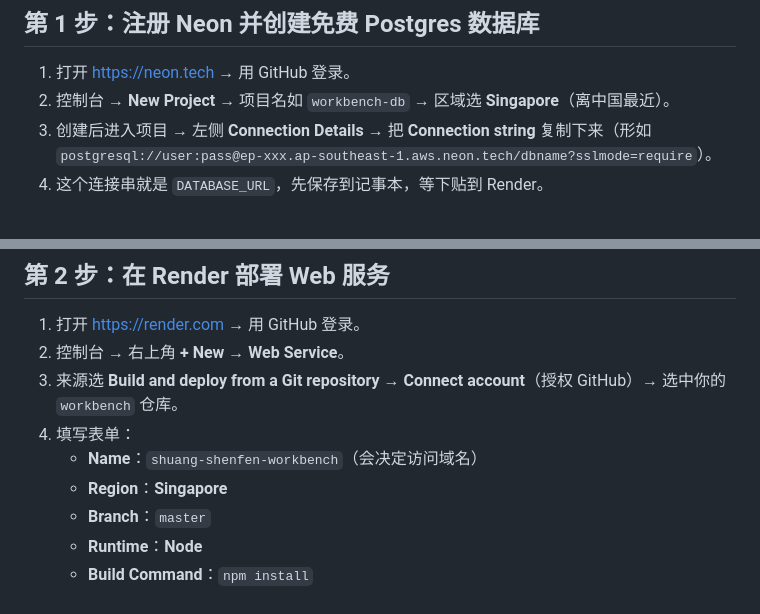
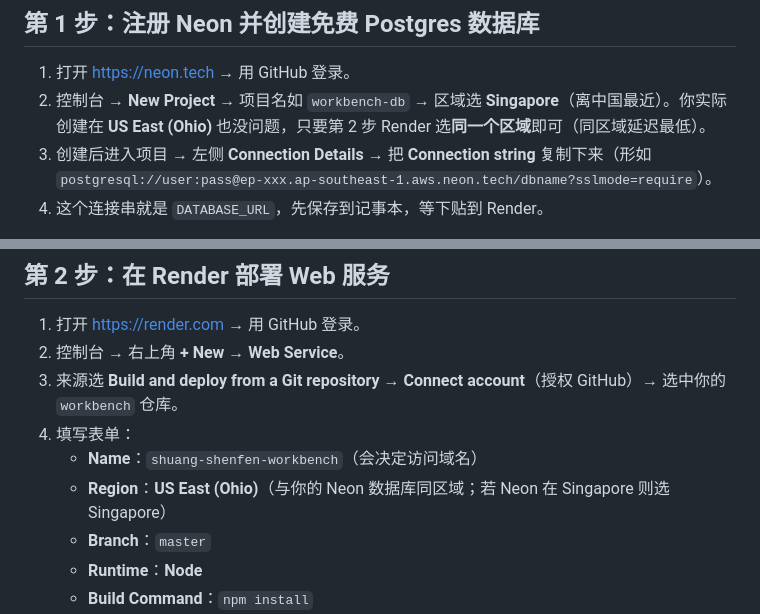
Before and after one commit to 15002611514/workbench, a Markdown page: DEPLOY.md, 2 parts joined by grey strips. Rendered like a GitHub page.

Commit message:
DEPLOY.md: 区域按实际 Neon(Ohio) 校准 Render 同区域

```diff
--- a/DEPLOY.md
+++ b/DEPLOY.md
@@ -13,7 +13,7 @@
 
 ## 第 1 步：注册 Neon 并创建免费 Postgres 数据库
 1. 打开 https://neon.tech → 用 GitHub 登录。
-2. 控制台 → **New Project** → 项目名如 `workbench-db` → 区域选 **Singapore**（离中国最近）。
+2. 控制台 → **New Project** → 项目名如 `workbench-db` → 区域选 **Singapore**（离中国最近）。你实际创建在 **US East (Ohio)** 也没问题，只要第 2 步 Render 选**同一个区域**即可（同区域延迟最低）。
 3. 创建后进入项目 → 左侧 **Connection Details** → 把 **Connection string** 复制下来（形如 `postgresql://user:pass@ep-xxx.ap-southeast-1.aws.neon.tech/dbname?sslmode=require`）。
 4. 这个连接串就是 `DATABASE_URL`，先保存到记事本，等下贴到 Render。
 
@@ -27,7 +27,7 @@
 3. 来源选 **Build and deploy from a Git repository** → **Connect account**（授权 GitHub）→ 选中你的 `workbench` 仓库。
 4. 填写表单：
    - **Name**：`shuang-shenfen-workbench`（会决定访问域名）
-   - **Region**：**Singapore**
+   - **Region**：**US East (Ohio)**（与你的 Neon 数据库同区域；若 Neon 在 Singapore 则选 Singapore）
    - **Branch**：`master`
    - **Runtime**：**Node**
    - **Build Command**：`npm install`
```
